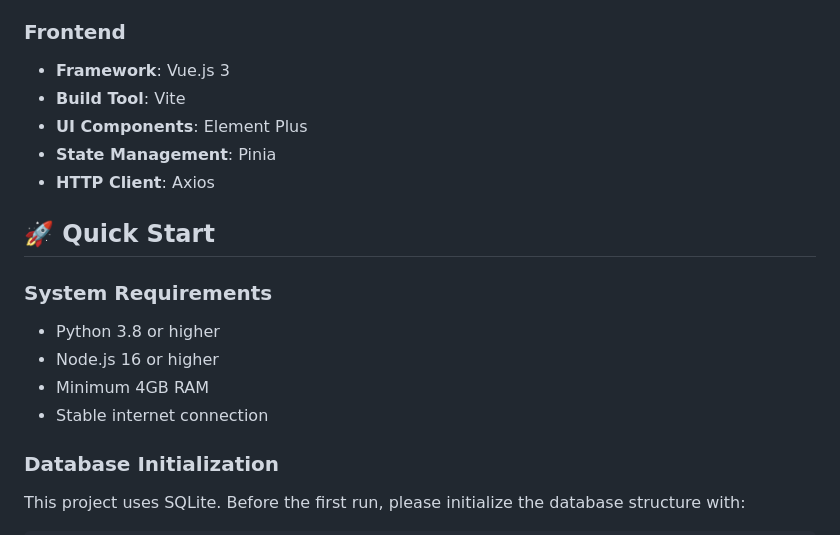
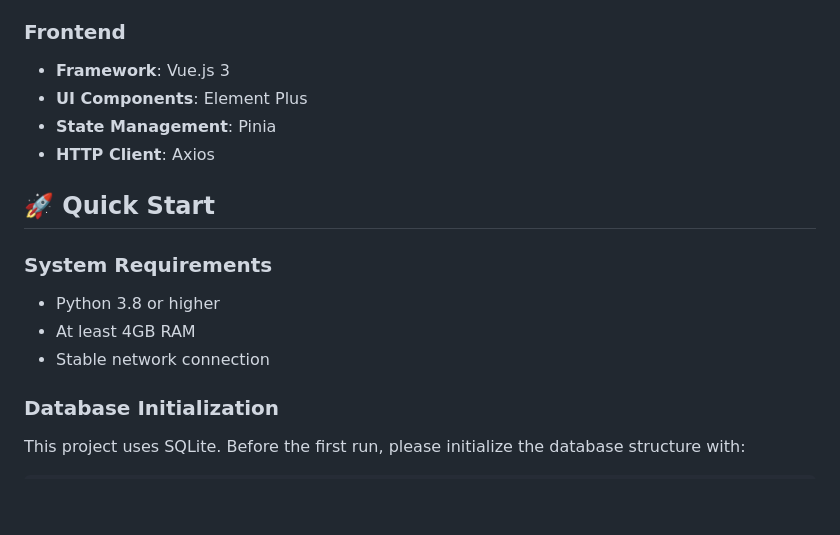
Before and after one commit to yorko-ai/dataset-bit, a Markdown page: README_EN.md, the part around the change. Drawn GitHub-style; blank space fills up the shorter version.

Commit message:
更新：移除Node.js相关内容，简化技术栈说明

```diff
--- a/README_EN.md
+++ b/README_EN.md
@@ -35,7 +35,6 @@ Dataset-Bit is a powerful open-source tool designed for generating and optimizin
 
 ### Frontend
 - **Framework**: Vue.js 3
-- **Build Tool**: Vite
 - **UI Components**: Element Plus
 - **State Management**: Pinia
 - **HTTP Client**: Axios
@@ -44,9 +43,8 @@ Dataset-Bit is a powerful open-source tool designed for generating and optimizin
 
 ### System Requirements
 - Python 3.8 or higher
-- Node.js 16 or higher
-- Minimum 4GB RAM
-- Stable internet connection
+- At least 4GB RAM
+- Stable network connection
 
 ### Database Initialization
 This project uses SQLite. Before the first run, please initialize the database structure with:
```
Also changed, not shown: README.md (+0 -2 lines).
